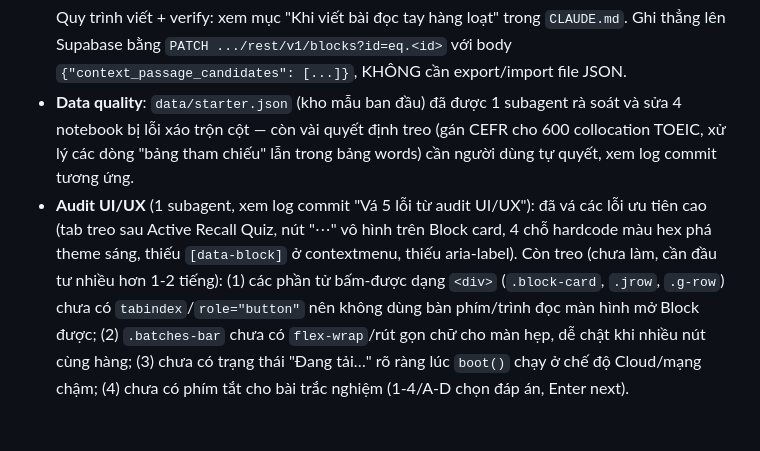
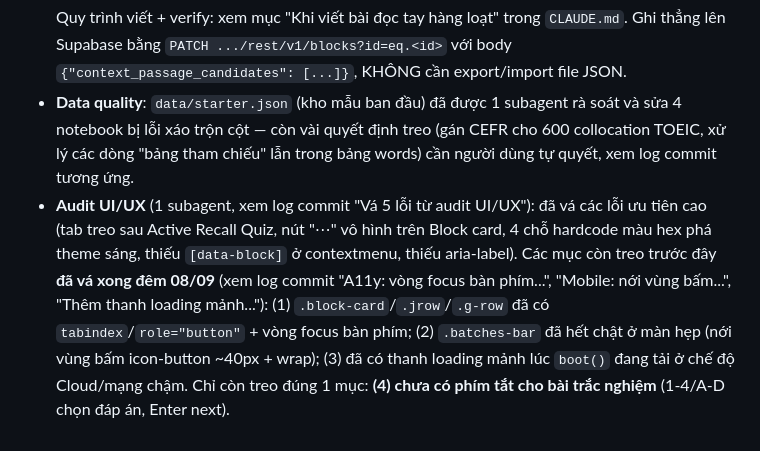
Before and after one commit to teoteo1081/tj-wordloop-hub, a Markdown page: README.md, the part around the change. Rendered like a GitHub page.

Commit message:
README: cập nhật mục Việc còn dang dở — 3/4 audit UI/UX đã vá xong đêm 08/09
tabindex/role cho div bấm-được, .batches-bar hết chật màn hẹp, thanh
loading lúc boot() đều đã làm (xem log commit tối qua) — README cũ còn
liệt kê là "chưa làm", gây lệch thông tin cho phiên sau. Chỉ còn đúng 1
mục treo: phím tắt cho bài trắc nghiệm.

````diff
--- a/README.md
+++ b/README.md
@@ -128,4 +128,4 @@ Icon 📊 "Journey" trên thanh trên cùng. Số liệu ở đây **LUÔN là c
   ```
   Quy trình viết + verify: xem mục "Khi viết bài đọc tay hàng loạt" trong `CLAUDE.md`. Ghi thẳng lên Supabase bằng `PATCH .../rest/v1/blocks?id=eq.<id>` với body `{"context_passage_candidates": [...]}`, KHÔNG cần export/import file JSON.
 - **Data quality**: `data/starter.json` (kho mẫu ban đầu) đã được 1 subagent rà soát và sửa 4 notebook bị lỗi xáo trộn cột — còn vài quyết định treo (gán CEFR cho 600 collocation TOEIC, xử lý các dòng "bảng tham chiếu" lẫn trong bảng words) cần người dùng tự quyết, xem log commit tương ứng.
-- **Audit UI/UX** (1 subagent, xem log commit "Vá 5 lỗi từ audit UI/UX"): đã vá các lỗi ưu tiên cao (tab treo sau Active Recall Quiz, nút "⋯" vô hình trên Block card, 4 chỗ hardcode màu hex phá theme sáng, thiếu `[data-block]` ở contextmenu, thiếu aria-label). Còn treo (chưa làm, cần đầu tư nhiều hơn 1-2 tiếng): (1) các phần tử bấm-được dạng `<div>` (`.block-card`, `.jrow`, `.g-row`) chưa có `tabindex`/`role="button"` nên không dùng bàn phím/trình đọc màn hình mở Block được; (2) `.batches-bar` chưa có `flex-wrap`/rút gọn chữ cho màn hẹp, dễ chật khi nhiều nút cùng hàng; (3) chưa có trạng thái "Đang tải…" rõ ràng lúc `boot()` chạy ở chế độ Cloud/mạng chậm; (4) chưa có phím tắt cho bài trắc nghiệm (1-4/A-D chọn đáp án, Enter next).
+- **Audit UI/UX** (1 subagent, xem log commit "Vá 5 lỗi từ audit UI/UX"): đã vá các lỗi ưu tiên cao (tab treo sau Active Recall Quiz, nút "⋯" vô hình trên Block card, 4 chỗ hardcode màu hex phá theme sáng, thiếu `[data-block]` ở contextmenu, thiếu aria-label). Các mục còn treo trước đây **đã vá xong đêm 08/09** (xem log commit "A11y: vòng focus bàn phím...", "Mobile: nới vùng bấm...", "Thêm thanh loading mảnh..."): (1) `.block-card`/`.jrow`/`.g-row` đã có `tabindex`/`role="button"` + vòng focus bàn phím; (2) `.batches-bar` đã hết chật ở màn hẹp (nới vùng bấm icon-button ~40px + wrap); (3) đã có thanh loading mảnh lúc `boot()` đang tải ở chế độ Cloud/mạng chậm. Chỉ còn treo đúng 1 mục: **(4) chưa có phím tắt cho bài trắc nghiệm** (1-4/A-D chọn đáp án, Enter next).
````
